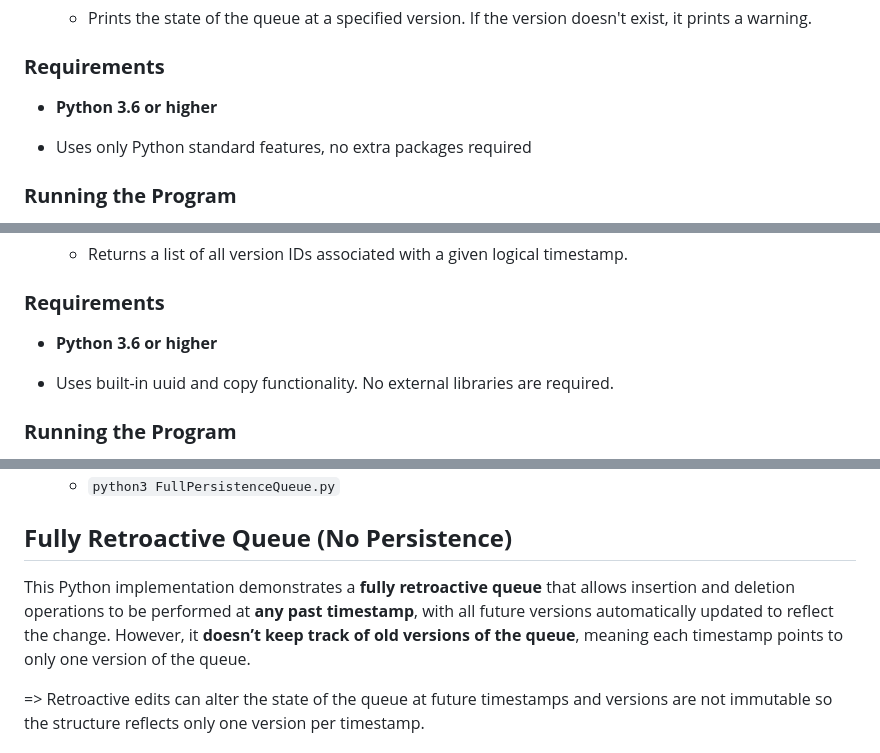
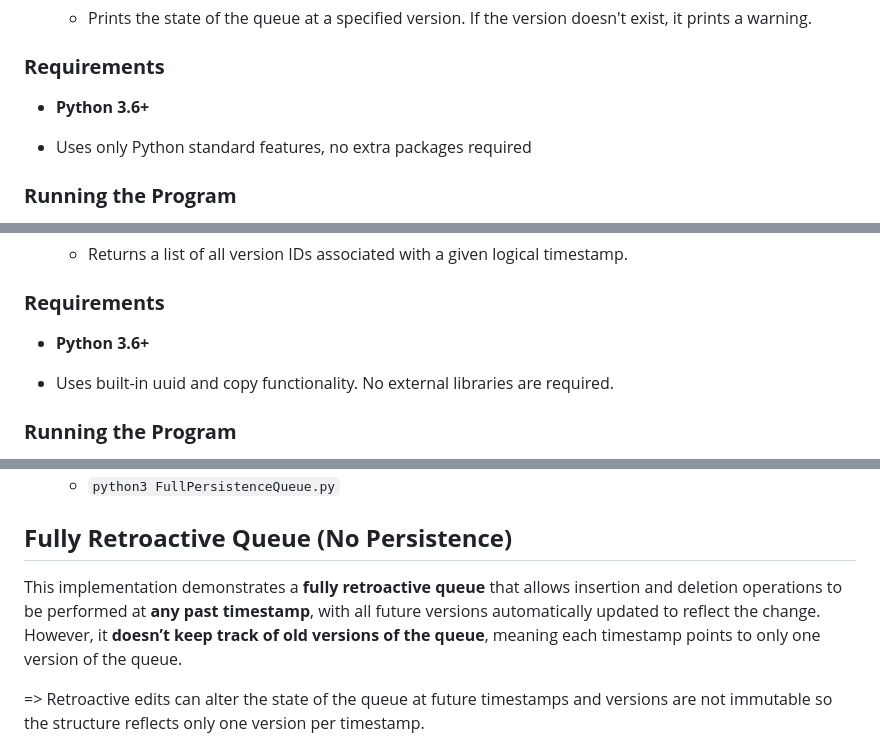
Before and after one commit to Abhijeet399/Project_ADS_Persistance_Retroactive, a Markdown page: README.md, 3 parts joined by grey strips. GitHub-like rendering.

```diff
--- a/README.md
+++ b/README.md
@@ -124,7 +124,7 @@ This generic class supports the following operations:
 
  ### **Requirements**
 
- - **Python 3.6 or higher**
+ - **Python 3.6+**
 
  - Uses only Python standard features, no extra packages required
 
@@ -212,7 +212,7 @@ This generic class supports the following operations:
 
  ### **Requirements**
 
- - **Python 3.6 or higher**
+ - **Python 3.6+**
 
  - Uses built-in uuid and copy functionality. No external libraries are required.
 
@@ -226,7 +226,7 @@ This generic class supports the following operations:
    - `python3 FullPersistenceQueue.py`
  ## **Fully Retroactive Queue (No Persistence)**
 
- This Python implementation demonstrates a **fully retroactive queue** that allows insertion and deletion operations to be performed at **any past timestamp**, with all future versions automatically updated to reflect the change. However, it **doesn’t keep track of old versions of the queue**, meaning each timestamp points to only one version of the queue.
+ This implementation demonstrates a **fully retroactive queue** that allows insertion and deletion operations to be performed at **any past timestamp**, with all future versions automatically updated to reflect the change. However, it **doesn’t keep track of old versions of the queue**, meaning each timestamp points to only one version of the queue.
 
  => Retroactive edits can alter the state of the queue at future timestamps and versions are not immutable so the structure reflects only one version per timestamp.
 
```
Also changed, not shown: other parts of README.md (+12 -12 lines).
